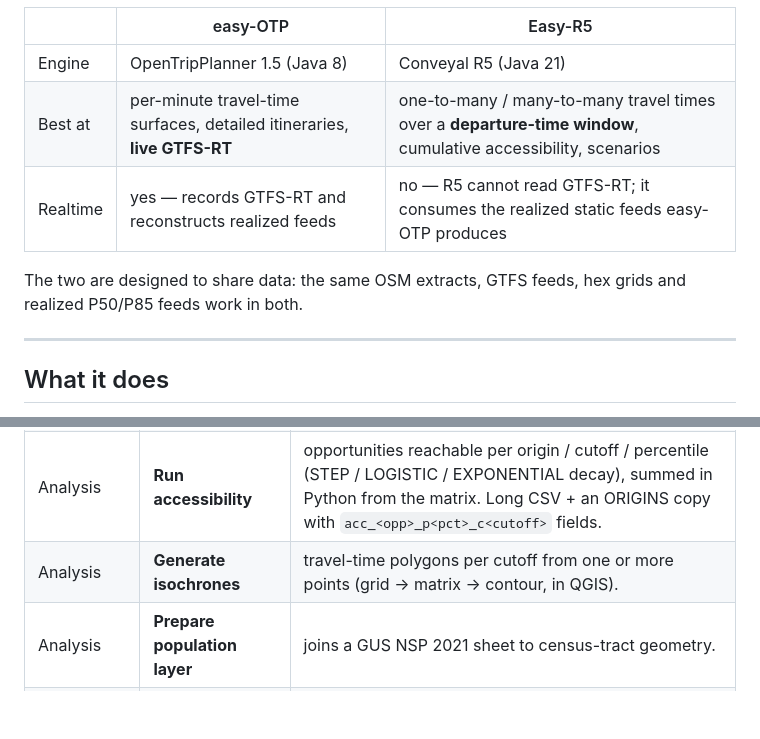
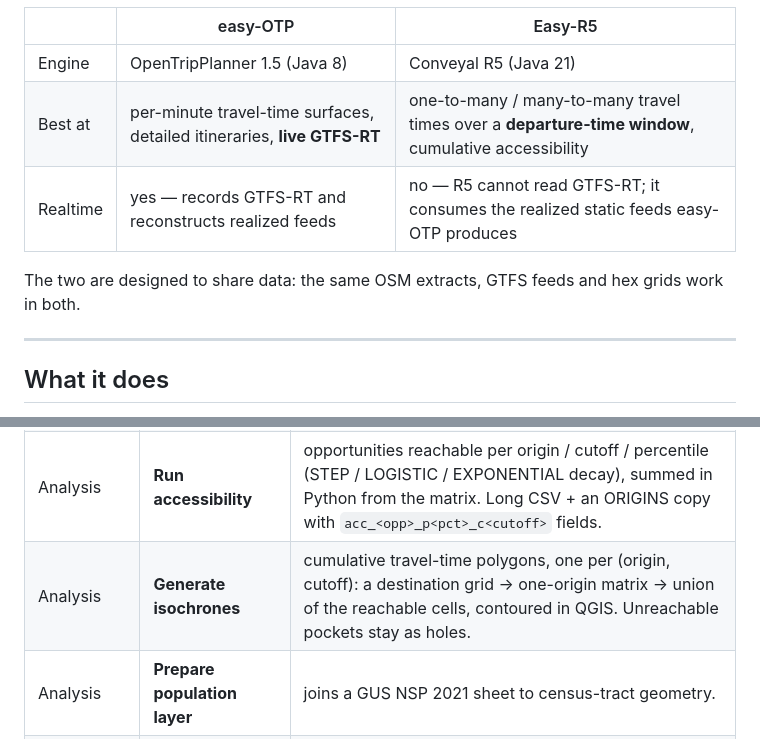
Before and after one commit to GISBoost/easy-R5, a Markdown page: README.md, 2 parts joined by grey strips. Rendered like a GitHub page; blank space fills up the shorter version.

```diff
--- a/README.md
+++ b/README.md
@@ -17,11 +17,11 @@ OpenTripPlanner 1.5.
 | | easy-OTP | Easy-R5 |
 |---|---|---|
 | Engine | OpenTripPlanner 1.5 (Java 8) | Conveyal R5 (Java 21) |
-| Best at | per-minute travel-time surfaces, detailed itineraries, **live GTFS-RT** | one-to-many / many-to-many travel times over a **departure-time window**, cumulative accessibility, scenarios |
+| Best at | per-minute travel-time surfaces, detailed itineraries, **live GTFS-RT** | one-to-many / many-to-many travel times over a **departure-time window**, cumulative accessibility |
 | Realtime | yes — records GTFS-RT and reconstructs realized feeds | no — R5 cannot read GTFS-RT; it consumes the realized static feeds easy-OTP produces |
 
-The two are designed to share data: the same OSM extracts, GTFS feeds, hex grids and realized
-P50/P85 feeds work in both.
+The two are designed to share data: the same OSM extracts, GTFS feeds and hex grids work in
+both.
 
 ---
 
@@ -36,7 +36,7 @@ Processing toolbox → **Easy-R5**:
 | Diagnostics | **Test R5 setup** | checks the JDK, jar and runner independently. |
 | Analysis | **Run travel time matrix** | N origins × M destinations, percentiles over a departure window, batched processes, sampled time estimate, hard dead-date gate + post-run walk-only detector. Long CSV out. |
 | Analysis | **Run accessibility** | opportunities reachable per origin / cutoff / percentile (STEP / LOGISTIC / EXPONENTIAL decay), summed in Python from the matrix. Long CSV + an ORIGINS copy with `acc_<opp>_p<pct>_c<cutoff>` fields. |
-| Analysis | **Generate isochrones** | travel-time polygons per cutoff from one or more points (grid → matrix → contour, in QGIS). |
+| Analysis | **Generate isochrones** | cumulative travel-time polygons, one per (origin, cutoff): a destination grid → one-origin matrix → union of the reachable cells, contoured in QGIS. Unreachable pockets stay as holes. |
 | Analysis | **Prepare population layer** | joins a GUS NSP 2021 sheet to census-tract geometry. |
 | Analysis | **Population overlay** | area-weighted population onto a hex grid (fractional, not rounded). |
 
```
Also changed, not shown: other parts of README.md (+21 -12 lines), docs/img/isochrones-gdansk.png (added).
